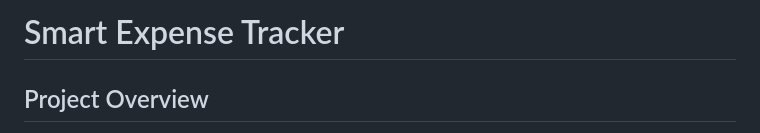
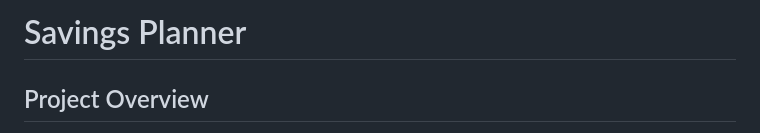
Before and after one commit to mdjunayet10/Savings-Planner, a Markdown page: README.md, the part around the change. GitHub-like rendering.

Commit message:
Rename project to 'Savings Planner'
Updated project title and description to reflect new focus.

```diff
--- a/README.md
+++ b/README.md
@@ -1,4 +1,4 @@
-# Smart Expense Tracker
+# Savings Planner
 
 ## Project Overview
 
```
